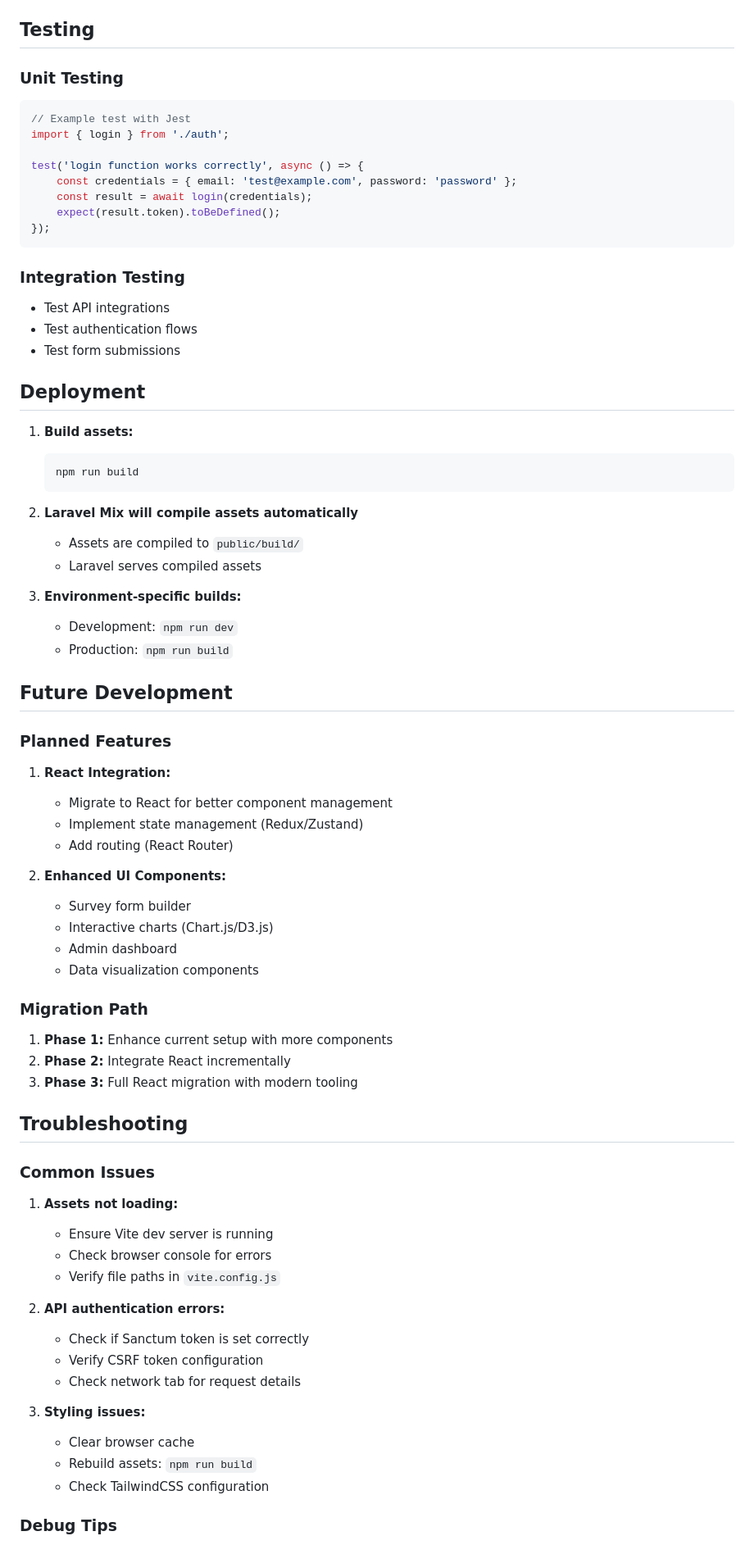
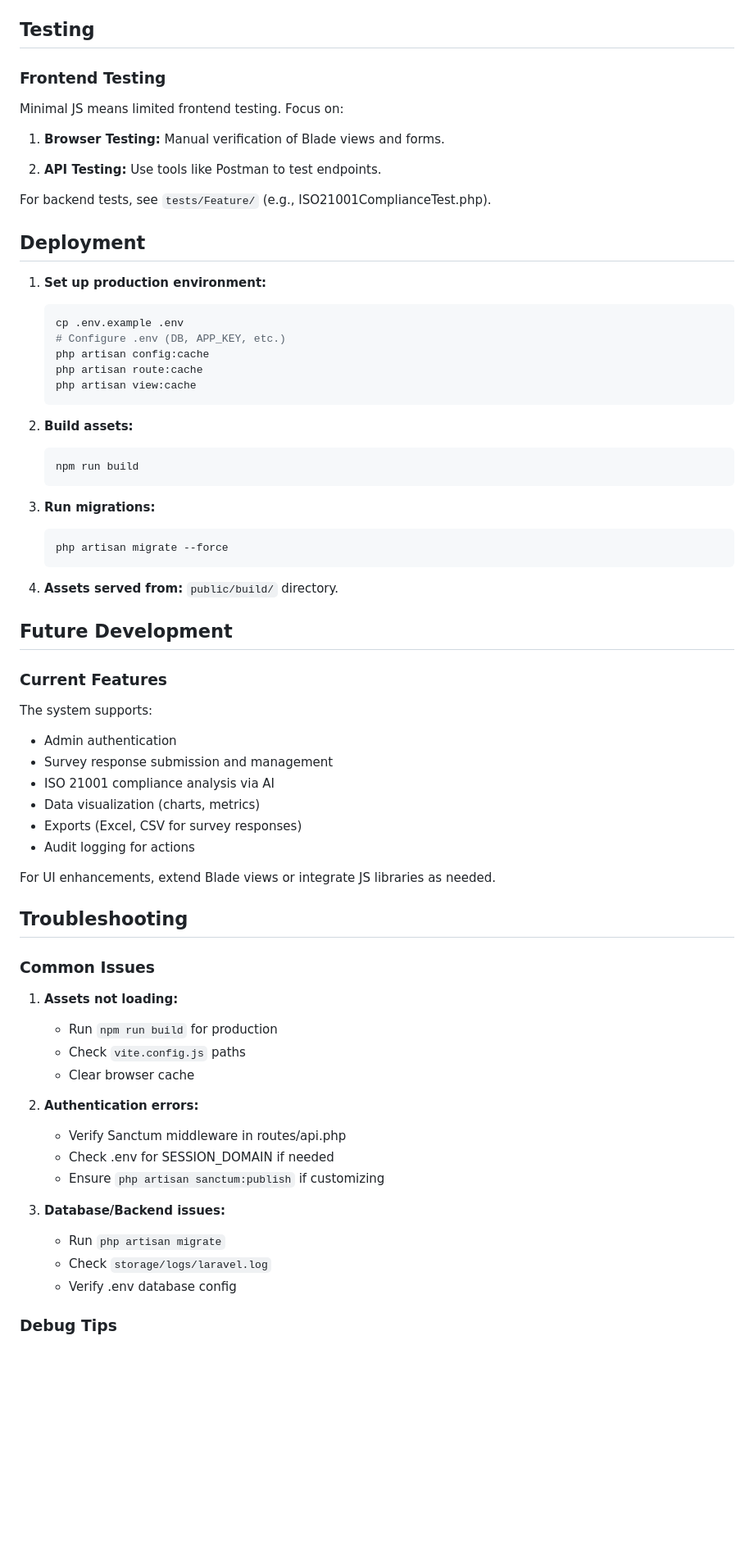
Before and after one commit to Acteus/Project-ISO, a Markdown page: frontend-docs.md, the part around one of its changes. Shown at 82% size. Rendered like a GitHub page; blank space fills up the shorter version.

Commit message:
docs: update frontend documentation to reflect ISO 21001 compliance features and project structure

````diff
--- a/frontend-docs.md
+++ b/frontend-docs.md
@@ -304,77 +280,71 @@ resources/js/
 
 ## Testing
 
-### Unit Testing
-```javascript
-// Example test with Jest
-import { login } from './auth';
+### Frontend Testing
 
-test('login function works correctly', async () => {
-    const credentials = { email: 'test@example.com', password: 'password' };
-    const result = await login(credentials);
-    expect(result.token).toBeDefined();
-});
-```
+Minimal JS means limited frontend testing. Focus on:
 
-### Integration Testing
-- Test API integrations
-- Test authentication flows
-- Test form submissions
+1. **Browser Testing:** Manual verification of Blade views and forms.
+
+2. **API Testing:** Use tools like Postman to test endpoints.
+
+For backend tests, see `tests/Feature/` (e.g., ISO21001ComplianceTest.php).
 
 ## Deployment
 
-1. **Build assets:**
+1. **Set up production environment:**
+   ```bash
+   cp .env.example .env
+   # Configure .env (DB, APP_KEY, etc.)
+   php artisan config:cache
+   php artisan route:cache
+   php artisan view:cache
+   ```
+
+2. **Build assets:**
    ```bash
    npm run build
    ```
 
-2. **Laravel Mix will compile assets automatically**
-   - Assets are compiled to `public/build/`
-   - Laravel serves compiled assets
+3. **Run migrations:**
+   ```bash
+   php artisan migrate --force
+   ```
 
-3. **Environment-specific builds:**
-   - Development: `npm run dev`
-   - Production: `npm run build`
+4. **Assets served from:** `public/build/` directory.
 
 ## Future Development
 
-### Planned Features
+### Current Features
 
-1. **React Integration:**
-   - Migrate to React for better component management
-   - Implement state management (Redux/Zustand)
-   - Add routing (React Router)
+The system supports:
+- Admin authentication
+- Survey response submission and management
+- ISO 21001 compliance analysis via AI
+- Data visualization (charts, metrics)
+- Exports (Excel, CSV for survey responses)
+- Audit logging for actions
 
-2. **Enhanced UI Components:**
-   - Survey form builder
-   - Interactive charts (Chart.js/D3.js)
-   - Admin dashboard
-   - Data visualization components
-
-### Migration Path
-
-1. **Phase 1:** Enhance current setup with more components
-2. **Phase 2:** Integrate React incrementally
-3. **Phase 3:** Full React migration with modern tooling
+For UI enhancements, extend Blade views or integrate JS libraries as needed.
 
 ## Troubleshooting
 
 ### Common Issues
 
 1. **Assets not loading:**
-   - Ensure Vite dev server is running
-   - Check browser console for errors
-   - Verify file paths in `vite.config.js`
+   - Run `npm run build` for production
+   - Check `vite.config.js` paths
+   - Clear browser cache
 
-2. **API authentication errors:**
-   - Check if Sanctum token is set correctly
-   - Verify CSRF token configuration
-   - Check network tab for request details
+2. **Authentication errors:**
+   - Verify Sanctum middleware in routes/api.php
+   - Check .env for SESSION_DOMAIN if needed
+   - Ensure `php artisan sanctum:publish` if customizing
 
-3. **Styling issues:**
-   - Clear browser cache
-   - Rebuild assets: `npm run build`
-   - Check TailwindCSS configuration
+3. **Database/Backend issues:**
+   - Run `php artisan migrate`
+   - Check `storage/logs/laravel.log`
+   - Verify .env database config
 
 ### Debug Tips
 
````
Also changed, not shown: other parts of frontend-docs.md (+115 -139 lines).
